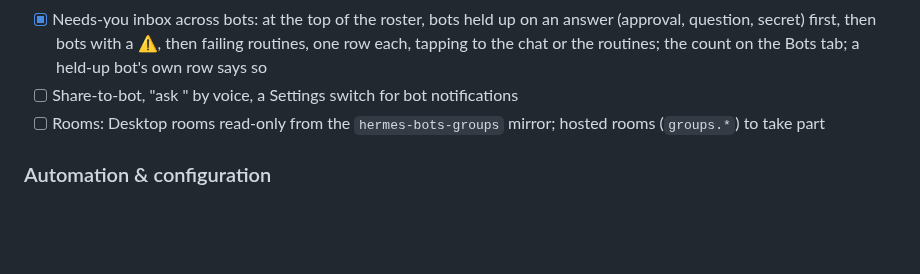
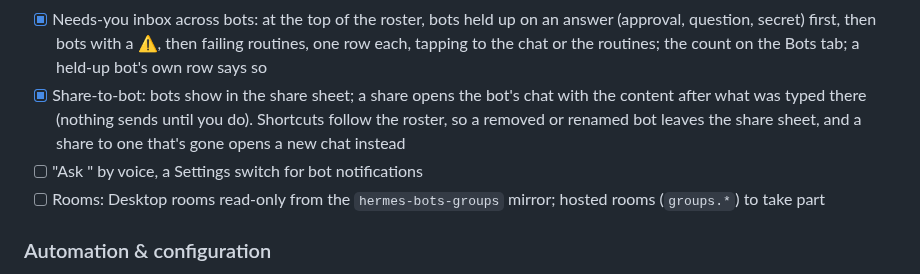
Before and after one commit to Giton22/herald, a Markdown page: docs/ROADMAP.md, the part around the change. GitHub-like rendering; blank space fills up the shorter version.

Commit message:
Roadmap: tick share-to-bot
Co-Authored-By: Claude Opus 5.5 <noreply@anthropic.com>

```diff
--- a/docs/ROADMAP.md
+++ b/docs/ROADMAP.md
@@ -208,7 +208,8 @@ uses. The protocol itself is described in [hermes-protocol-research.md](hermes-p
 - [x] @mentions: `@` in the composer offers the bots with their faces; picking inserts `@handle`
 - [x] Bot exchanges drawn as a conversation: the other bot speaking in its colour, this bot's messages to it as "To X" notes
 - [x] Needs-you inbox across bots: at the top of the roster, bots held up on an answer (approval, question, secret) first, then bots with a ⚠, then failing routines, one row each, tapping to the chat or the routines; the count on the Bots tab; a held-up bot's own row says so
-- [ ] Share-to-bot, "ask <bot>" by voice, a Settings switch for bot notifications
+- [x] Share-to-bot: bots show in the share sheet; a share opens the bot's chat with the content after what was typed there (nothing sends until you do). Shortcuts follow the roster, so a removed or renamed bot leaves the share sheet, and a share to one that's gone opens a new chat instead
+- [ ] "Ask <bot>" by voice, a Settings switch for bot notifications
 - [ ] Rooms: Desktop rooms read-only from the `hermes-bots-groups` mirror; hosted rooms (`groups.*`) to take part
 
 ### Automation & configuration
```
